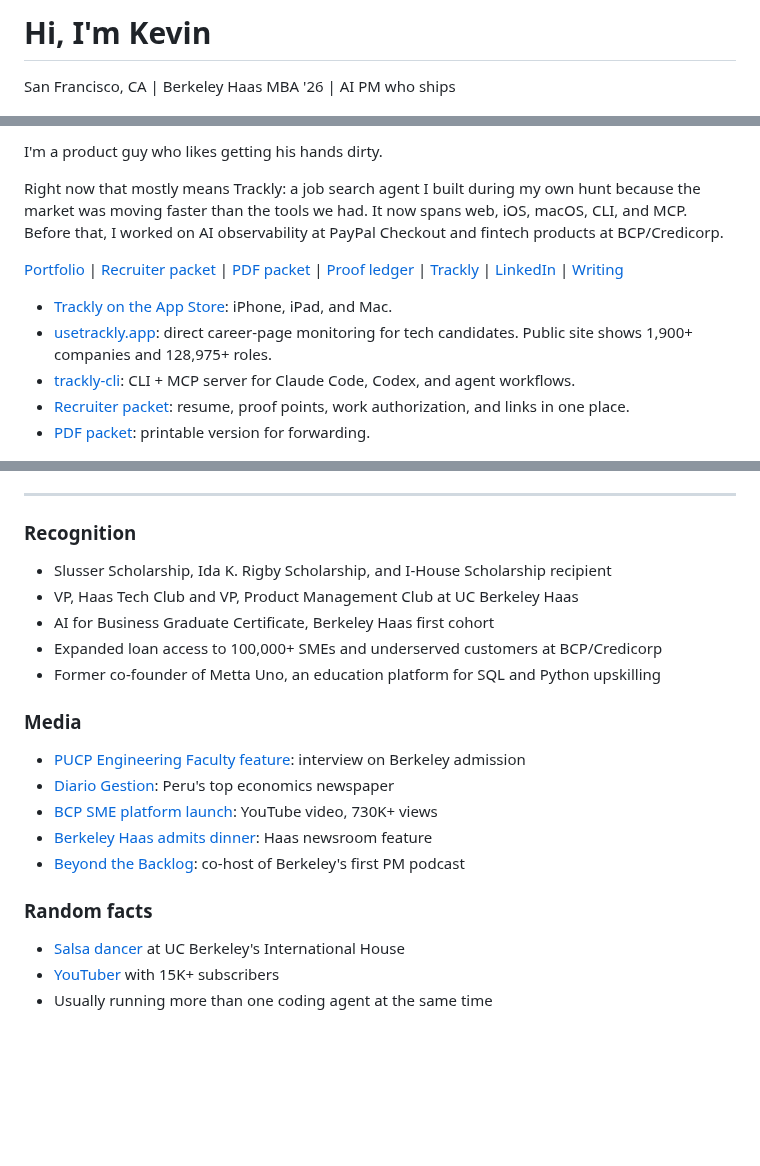
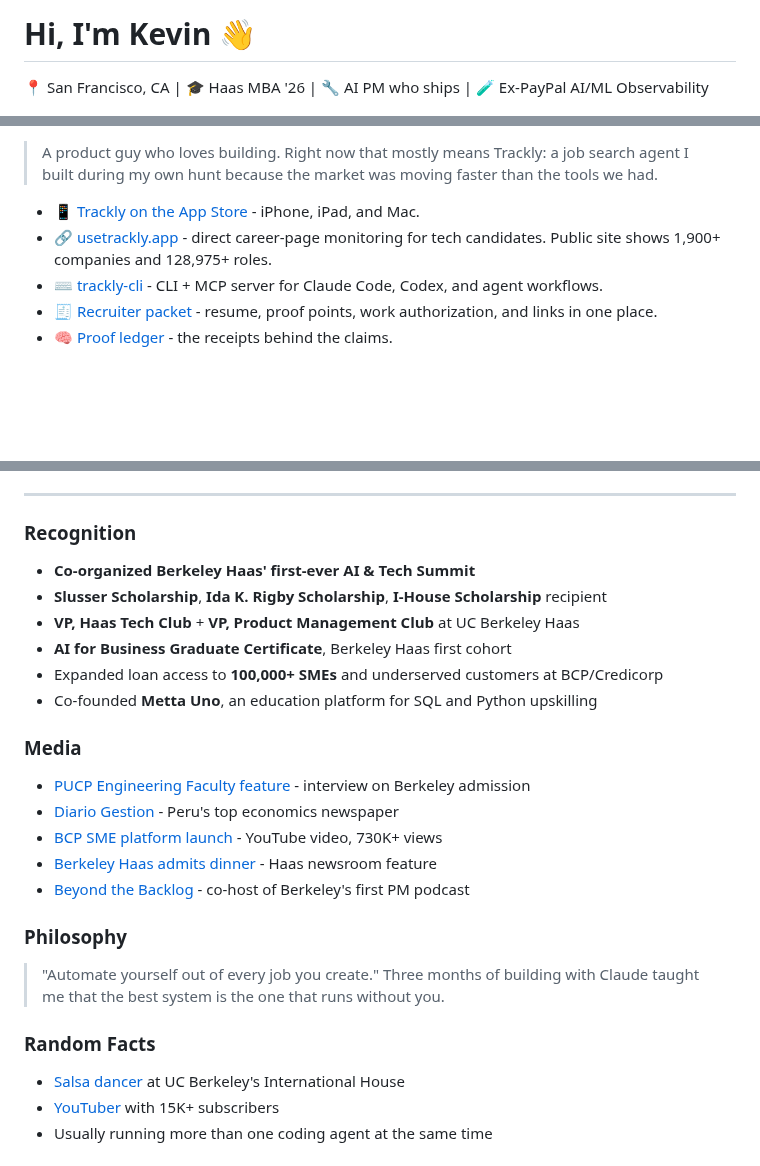
Before and after one commit to kevinastuhuaman/kevinastuhuaman, a Markdown page: README.md, 3 parts joined by grey strips. GitHub-like rendering; blank space fills up the shorter version.

Commit message:
Restore profile README vibe
Bring back the emoji-heavy GitHub profile structure while keeping current portfolio links and Trackly public metrics.\n\nCo-authored-by: Codex <codex@openai.com>

```diff
--- a/README.md
+++ b/README.md
@@ -1,6 +1,6 @@
-# Hi, I'm Kevin
+# Hi, I'm Kevin 👋
 
-San Francisco, CA | Berkeley Haas MBA '26 | AI PM who ships
+📍 San Francisco, CA | 🎓 Haas MBA '26 | 🔧 AI PM who ships | 🧪 Ex-PayPal AI/ML Observability
 
 <p>
   <img src="https://img.shields.io/badge/-TypeScript-3178C6?style=flat-square&logo=typescript&logoColor=white" alt="TypeScript">
@@ -17,16 +20,12 @@ San Francisco, CA | Berkeley Haas MBA '26 | AI PM who ships
 </p>
 
-I'm a product guy who likes getting his hands dirty.
+> A product guy who loves building. Right now that mostly means Trackly: a job search agent I built during my own hunt because the market was moving faster than the tools we had.
 
-Right now that mostly means Trackly: a job search agent I built during my own hunt because the market was moving faster than the tools we had. It now spans web, iOS, macOS, CLI, and MCP. Before that, I worked on AI observability at PayPal Checkout and fintech products at BCP/Credicorp.
-
-[Portfolio](https://portfolio.kevinastuhuaman.com/) | [Recruiter packet](https://portfolio.kevinastuhuaman.com/packet/) | [PDF packet](https://portfolio.kevinastuhuaman.com/kevin-astuhuaman-recruiter-packet.pdf) | [Proof ledger](https://portfolio.kevinastuhuaman.com/proof/) | [Trackly](https://usetrackly.app) | [LinkedIn](https://linkedin.com/in/kevinastuhuaman) | [Writing](https://www.kevinastuhuaman.com/)
-
-- [Trackly on the App Store](https://apps.apple.com/us/app/trackly-apply-first/id6758267565): iPhone, iPad, and Mac.
-- [usetrackly.app](https://usetrackly.app): direct career-page monitoring for tech candidates. Public site shows 1,900+ companies and 128,975+ roles.
-- [trackly-cli](https://github.com/trackly-app/trackly-cli): CLI + MCP server for Claude Code, Codex, and agent workflows.
-- [Recruiter packet](https://portfolio.kevinastuhuaman.com/packet/): resume, proof points, work authorization, and links in one place.
-- [PDF packet](https://portfolio.kevinastuhuaman.com/kevin-astuhuaman-recruiter-packet.pdf): printable version for forwarding.
+- 📱 [Trackly on the App Store](https://apps.apple.com/us/app/trackly-apply-first/id6758267565) - iPhone, iPad, and Mac.
+- 🔗 [usetrackly.app](https://usetrackly.app) - direct career-page monitoring for tech candidates. Public site shows 1,900+ companies and 128,975+ roles.
+- ⌨️ [trackly-cli](https://github.com/trackly-app/trackly-cli) - CLI + MCP server for Claude Code, Codex, and agent workflows.
+- 🧾 [Recruiter packet](https://portfolio.kevinastuhuaman.com/packet/) - resume, proof points, work authorization, and links in one place.
+- 🧠 [Proof ledger](https://portfolio.kevinastuhuaman.com/proof/) - the receipts behind the claims.
 
 <p align="center">
   <a href="https://apps.apple.com/us/app/trackly-apply-first/id6758267565">
@@ -107,21 +112,26 @@ Right now that mostly means Trackly: a job search agent I built during my own hu
 
 ### Recognition
 
-- Slusser Scholarship, Ida K. Rigby Scholarship, and I-House Scholarship recipient
-- VP, Haas Tech Club and VP, Product Management Club at UC Berkeley Haas
-- AI for Business Graduate Certificate, Berkeley Haas first cohort
-- Expanded loan access to 100,000+ SMEs and underserved customers at BCP/Credicorp
-- Former co-founder of Metta Uno, an education platform for SQL and Python upskilling
+- **Co-organized Berkeley Haas' first-ever AI & Tech Summit**
+- **Slusser Scholarship**, **Ida K. Rigby Scholarship**, **I-House Scholarship** recipient
+- **VP, Haas Tech Club** + **VP, Product Management Club** at UC Berkeley Haas
+- **AI for Business Graduate Certificate**, Berkeley Haas first cohort
+- Expanded loan access to **100,000+ SMEs** and underserved customers at BCP/Credicorp
+- Co-founded **Metta Uno**, an education platform for SQL and Python upskilling
 
 ### Media
 
-- [PUCP Engineering Faculty feature](https://facultad-ciencias-ingenieria.pucp.edu.pe/2024/10/07/kevin-astuhuaman-egresado-de-ingenieria-industrial-admitido-a-maestria-en-berkeley/): interview on Berkeley admission
-- [Diario Gestion](https://gestion.pe/tu-dinero/finanzas-personales/prepagos-de-creditos-en-que-momento-hacerlo-para-ahorrar-mas-en-intereses-noticia/): Peru's top economics newspaper
-- [BCP SME platform launch](https://youtu.be/w_49sTlM1DA?si=NqwLbs-kBTUmpfpL): YouTube video, 730K+ views
-- [Berkeley Haas admits dinner](https://newsroom.haas.berkeley.edu/issue/spring-2024/worldwide-events-spring-2024/): Haas newsroom feature
-- [Beyond the Backlog](https://podcasts.apple.com/za/podcast/beyond-the-backlog/id1812138539): co-host of Berkeley's first PM podcast
+- [PUCP Engineering Faculty feature](https://facultad-ciencias-ingenieria.pucp.edu.pe/2024/10/07/kevin-astuhuaman-egresado-de-ingenieria-industrial-admitido-a-maestria-en-berkeley/) - interview on Berkeley admission
+- [Diario Gestion](https://gestion.pe/tu-dinero/finanzas-personales/prepagos-de-creditos-en-que-momento-hacerlo-para-ahorrar-mas-en-intereses-noticia/) - Peru's top economics newspaper
+- [BCP SME platform launch](https://youtu.be/w_49sTlM1DA?si=NqwLbs-kBTUmpfpL) - YouTube video, 730K+ views
+- [Berkeley Haas admits dinner](https://newsroom.haas.berkeley.edu/issue/spring-2024/worldwide-events-spring-2024/) - Haas newsroom feature
+- [Beyond the Backlog](https://podcasts.apple.com/za/podcast/beyond-the-backlog/id1812138539) - co-host of Berkeley's first PM podcast
 
-### Random facts
+### Philosophy
+
+> "Automate yourself out of every job you create." Three months of building with Claude taught me that the best system is the one that runs without you.
+
+### Random Facts
 
 - [Salsa dancer](https://ihberkeley.com/2024/10/18/unity-in-motion-bridging-cultures-through-dance-at-international-house/) at UC Berkeley's International House
 - [YouTuber](https://www.youtube.com/@kevinastuhuaman) with 15K+ subscribers
```
Also changed, not shown: other parts of README.md (+42 -33 lines).
